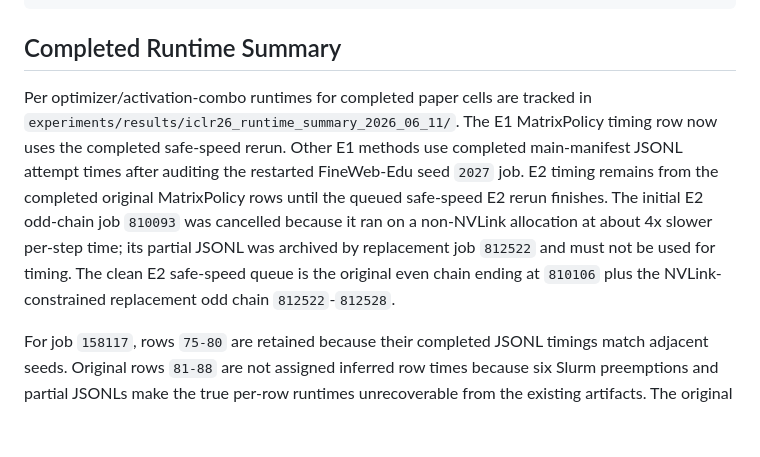
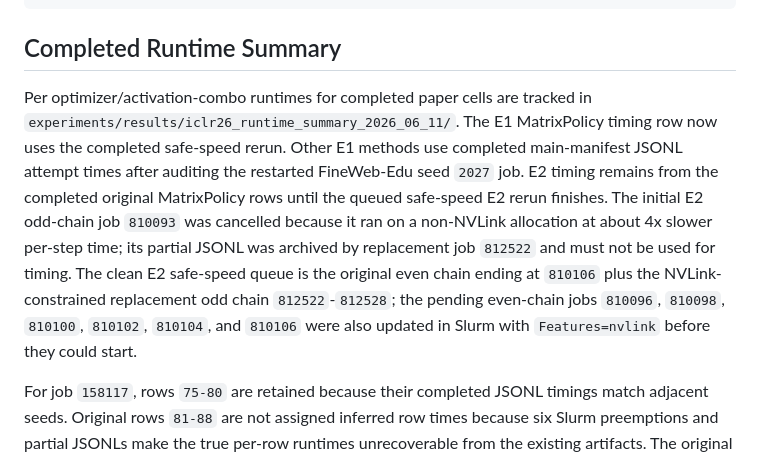
Before and after one commit to mtang398/Rational-Optimizer, a Markdown page: README.md, the part around the change. Drawn GitHub-style; blank space fills up the shorter version.

Commit message:
Record NVLink constraint for remaining timing jobs

```diff
--- a/README.md
+++ b/README.md
@@ -27,7 +27,7 @@ experiments/results/rlb_matrix_policy_muon_switch_2026_05_28/  # WikiText demo a
 
 ## Completed Runtime Summary
 
-Per optimizer/activation-combo runtimes for completed paper cells are tracked in `experiments/results/iclr26_runtime_summary_2026_06_11/`. The E1 MatrixPolicy timing row now uses the completed safe-speed rerun. Other E1 methods use completed main-manifest JSONL attempt times after auditing the restarted FineWeb-Edu seed `2027` job. E2 timing remains from the completed original MatrixPolicy rows until the queued safe-speed E2 rerun finishes. The initial E2 odd-chain job `810093` was cancelled because it ran on a non-NVLink allocation at about 4x slower per-step time; its partial JSONL was archived by replacement job `812522` and must not be used for timing. The clean E2 safe-speed queue is the original even chain ending at `810106` plus the NVLink-constrained replacement odd chain `812522`-`812528`.
+Per optimizer/activation-combo runtimes for completed paper cells are tracked in `experiments/results/iclr26_runtime_summary_2026_06_11/`. The E1 MatrixPolicy timing row now uses the completed safe-speed rerun. Other E1 methods use completed main-manifest JSONL attempt times after auditing the restarted FineWeb-Edu seed `2027` job. E2 timing remains from the completed original MatrixPolicy rows until the queued safe-speed E2 rerun finishes. The initial E2 odd-chain job `810093` was cancelled because it ran on a non-NVLink allocation at about 4x slower per-step time; its partial JSONL was archived by replacement job `812522` and must not be used for timing. The clean E2 safe-speed queue is the original even chain ending at `810106` plus the NVLink-constrained replacement odd chain `812522`-`812528`; the pending even-chain jobs `810096`, `810098`, `810100`, `810102`, `810104`, and `810106` were also updated in Slurm with `Features=nvlink` before they could start.
 
 For job `158117`, rows `75-80` are retained because their completed JSONL timings match adjacent seeds. Original rows `81-88` are not assigned inferred row times because six Slurm preemptions and partial JSONLs make the true per-row runtimes unrecoverable from the existing artifacts. The original repair jobs `811802`-`811809` were cancelled when old E2 terminal job `810105` was replaced; clean NVLink-constrained repair jobs `812529`-`812536` are queued after E2 safe-speed terminal jobs `810106` and `812528`. Their manifest is `experiments/manifests/iclr26_e1_fineweb_edu_seed2027_runtime_repair_manifest.csv`. Until those complete, SOAP, ADeMaMix, CAME, and ScheduleFree remain at 14 E1 runtime rows.
 
```
Also changed, not shown: experiments/ICLR_RUN_COMMANDS.md (+1 -1 lines), experiments/ICLR_RUN_STATUS.md (+2 -1 lines).
